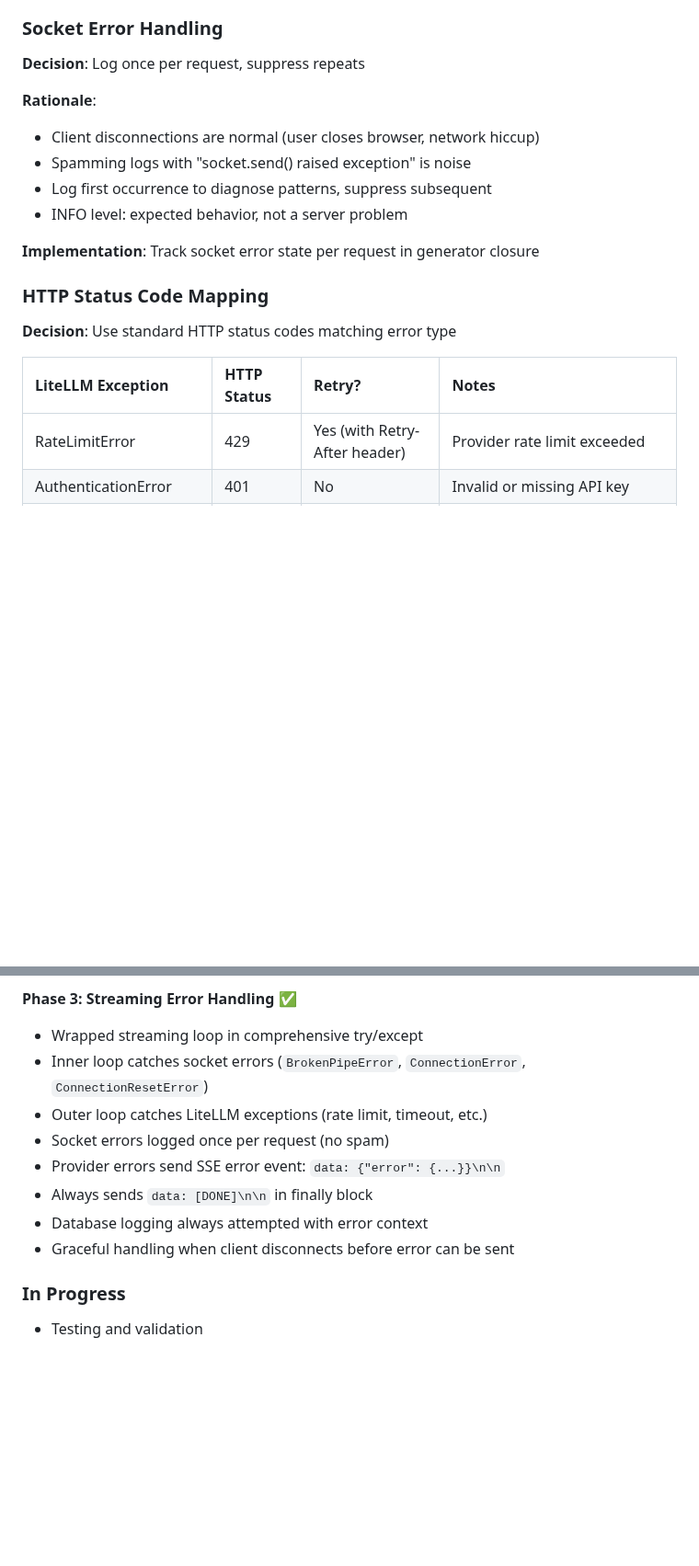
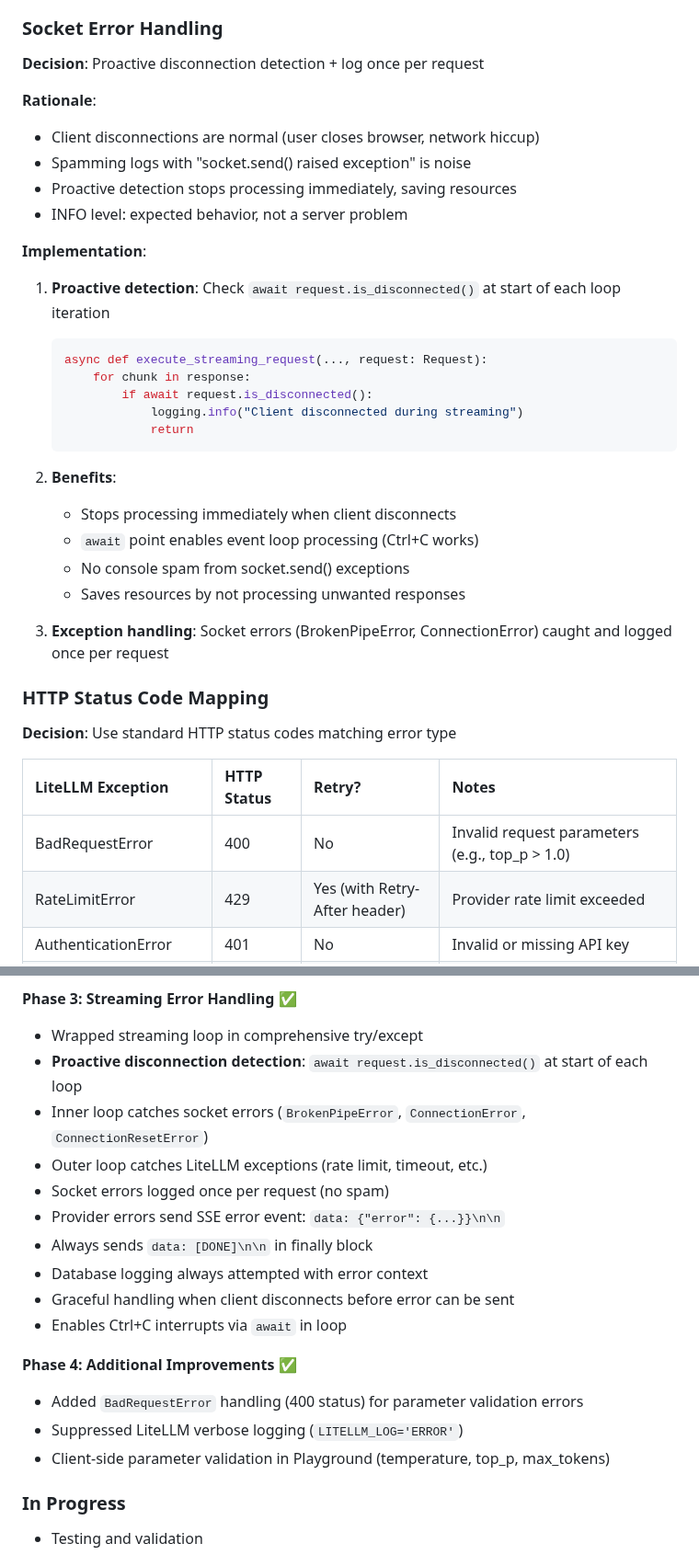
Before and after one commit to pborenstein/apantli, a Markdown page: docs/ERROR_HANDLING.md, 2 parts joined by grey strips. Shown at 92% size. GitHub-like rendering; blank space fills up the shorter version.

````diff
--- a/docs/ERROR_HANDLING.md
+++ b/docs/ERROR_HANDLING.md
@@ -47,15 +47,32 @@ data: [DONE]\n\n
 
 ### Socket Error Handling
 
-**Decision**: Log once per request, suppress repeats
+**Decision**: Proactive disconnection detection + log once per request
 
 **Rationale**:
 - Client disconnections are normal (user closes browser, network hiccup)
 - Spamming logs with "socket.send() raised exception" is noise
-- Log first occurrence to diagnose patterns, suppress subsequent
+- Proactive detection stops processing immediately, saving resources
 - INFO level: expected behavior, not a server problem
 
-**Implementation**: Track socket error state per request in generator closure
+**Implementation**:
+
+1. **Proactive detection**: Check `await request.is_disconnected()` at start of each loop iteration
+   ```python
+   async def execute_streaming_request(..., request: Request):
+       for chunk in response:
+           if await request.is_disconnected():
+               logging.info("Client disconnected during streaming")
+               return
+   ```
+
+2. **Benefits**:
+   - Stops processing immediately when client disconnects
+   - `await` point enables event loop processing (Ctrl+C works)
+   - No console spam from socket.send() exceptions
+   - Saves resources by not processing unwanted responses
+
+3. **Exception handling**: Socket errors (BrokenPipeError, ConnectionError) caught and logged once per request
 
 ### HTTP Status Code Mapping
 
@@ -63,6 +80,7 @@ data: [DONE]\n\n
 
 | LiteLLM Exception | HTTP Status | Retry? | Notes |
 |:------------------|:------------|:-------|:------|
+| BadRequestError | 400 | No | Invalid request parameters (e.g., top_p > 1.0) |
 | RateLimitError | 429 | Yes (with Retry-After header) | Provider rate limit exceeded |
 | AuthenticationError | 401 | No | Invalid or missing API key |
 | PermissionDeniedError | 403 | No | API key lacks permissions |
@@ -144,6 +199,7 @@ data: [DONE]\n\n
 
 **Phase 3: Streaming Error Handling** ✅
 - Wrapped streaming loop in comprehensive try/except
+- **Proactive disconnection detection**: `await request.is_disconnected()` at start of each loop
 - Inner loop catches socket errors (`BrokenPipeError`, `ConnectionError`, `ConnectionResetError`)
 - Outer loop catches LiteLLM exceptions (rate limit, timeout, etc.)
 - Socket errors logged once per request (no spam)
@@ -151,6 +207,12 @@ data: [DONE]\n\n
 - Always sends `data: [DONE]\n\n` in finally block
 - Database logging always attempted with error context
 - Graceful handling when client disconnects before error can be sent
+- Enables Ctrl+C interrupts via `await` in loop
+
+**Phase 4: Additional Improvements** ✅
+- Added `BadRequestError` handling (400 status) for parameter validation errors
+- Suppressed LiteLLM verbose logging (`LITELLM_LOG='ERROR'`)
+- Client-side parameter validation in Playground (temperature, top_p, max_tokens)
 
 ### In Progress
 - Testing and validation
````
Also changed, not shown: other parts of docs/ERROR_HANDLING.md (+61 -0 lines).
